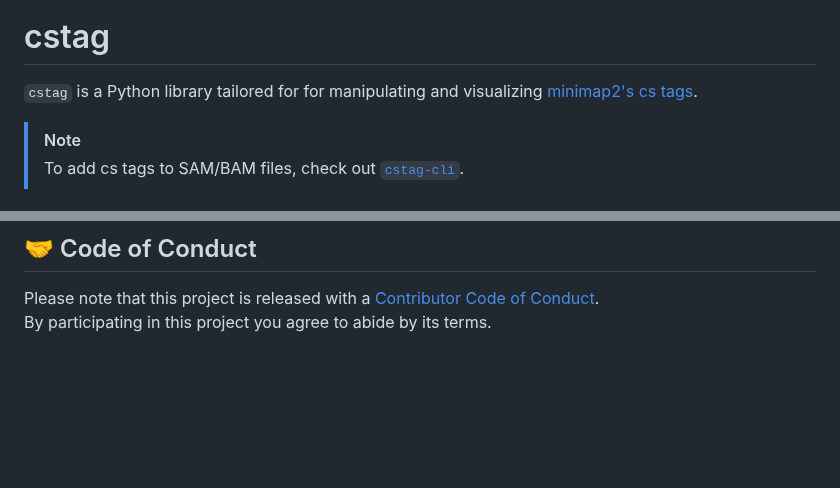
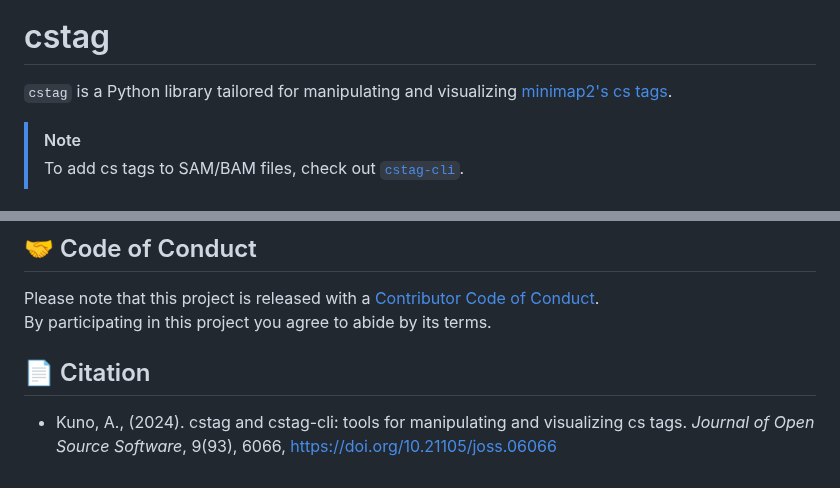
Before and after one commit to akikuno/cstag, a Markdown page: README.md, 2 parts joined by grey strips. Drawn GitHub-style; blank space fills up the shorter version.

Commit message:
Add JOSS publication

```diff
--- a/README.md
+++ b/README.md
@@ -7,7 +8,7 @@
 
 # cstag
 
-`cstag` is a Python library tailored for for manipulating and visualizing [minimap2's cs tags](https://github.com/lh3/minimap2#cs).
+`cstag` is a Python library tailored for manipulating and visualizing [minimap2's cs tags](https://github.com/lh3/minimap2#cs).
 
 >[!NOTE]
 > To add cs tags to SAM/BAM files, check out [`cstag-cli`](https://github.com/akikuno/cstag-cli).
@@ -220,3 +221,7 @@ Please refer to [CONTRIBUTING](https://github.com/akikuno/cstag/blob/main/CONTRI
 
 Please note that this project is released with a [Contributor Code of Conduct](https://github.com/akikuno/cstag/blob/main/CODE_OF_CONDUCT.md).
 By participating in this project you agree to abide by its terms.
+
+## 📄 Citation
+
+- Kuno, A., (2024). cstag and cstag-cli: tools for manipulating and visualizing cs tags. *Journal of Open Source Software*, 9(93), 6066, https://doi.org/10.21105/joss.06066
```
Also changed, not shown: other parts of README.md (+1 -0 lines).
